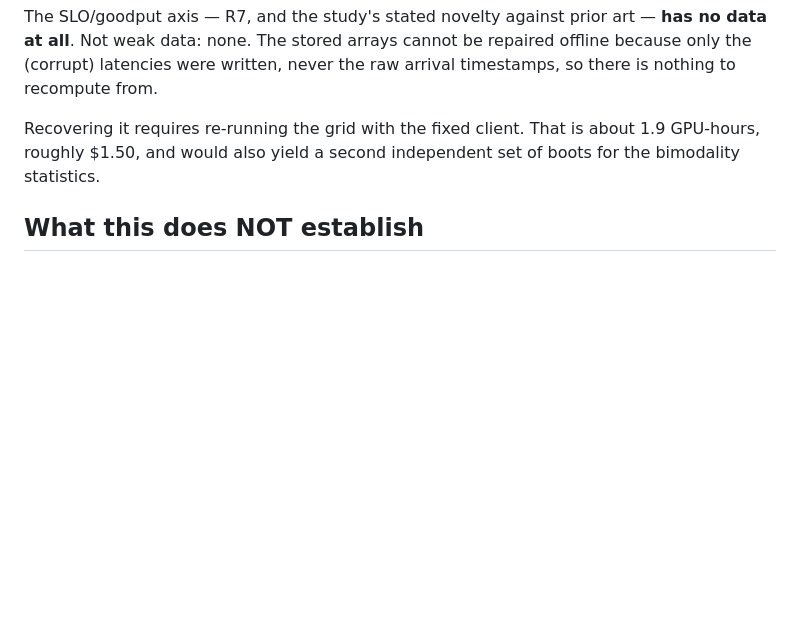
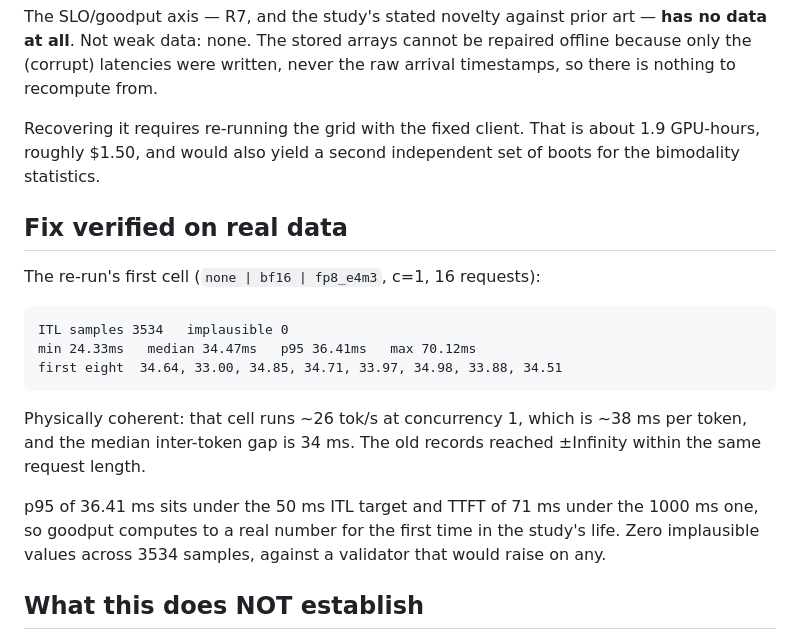
Before and after one commit to akshathtiwari/spec-fp8-study, a Markdown page: findings/F025-inter-token-latency-was-corrupt.md, the part around the change. GitHub-like rendering; blank space fills up the shorter version.

Commit message:
findings: F025 fix verified on real data
Re-run's first cell: 3534 ITL samples, zero implausible, median 34.47ms,
p95 36.41ms. Physically coherent -- the cell runs ~26 tok/s at c=1, which
is ~38ms per token. The old records reached +/-Infinity within the same
request length.

p95 sits under the 50ms ITL target and TTFT under the 1000ms one, so
goodput computes to a real number for the first time in the study's life.
The SLO axis named as the novelty in requirements section 9 now has data.

````diff
--- a/findings/F025-inter-token-latency-was-corrupt.md
+++ b/findings/F025-inter-token-latency-was-corrupt.md
@@ -114,6 +114,25 @@ Recovering it requires re-running the grid with the fixed client. That is
 about 1.9 GPU-hours, roughly $1.50, and would also yield a second
 independent set of boots for the bimodality statistics.
 
+## Fix verified on real data
+
+The re-run's first cell (`none | bf16 | fp8_e4m3`, c=1, 16 requests):
+
+```
+ITL samples 3534   implausible 0
+min 24.33ms   median 34.47ms   p95 36.41ms   max 70.12ms
+first eight  34.64, 33.00, 34.85, 34.71, 33.97, 34.98, 33.88, 34.51
+```
+
+Physically coherent: that cell runs ~26 tok/s at concurrency 1, which is
+~38 ms per token, and the median inter-token gap is 34 ms. The old records
+reached ±Infinity within the same request length.
+
+p95 of 36.41 ms sits under the 50 ms ITL target and TTFT of 71 ms under the
+1000 ms one, so goodput computes to a real number for the first time in the
+study's life. Zero implausible values across 3534 samples, against a
+validator that would raise on any.
+
 ## What this does NOT establish
 
 - **That the goodput *analysis* is wrong.** `analysis/goodput.py` appears
````
